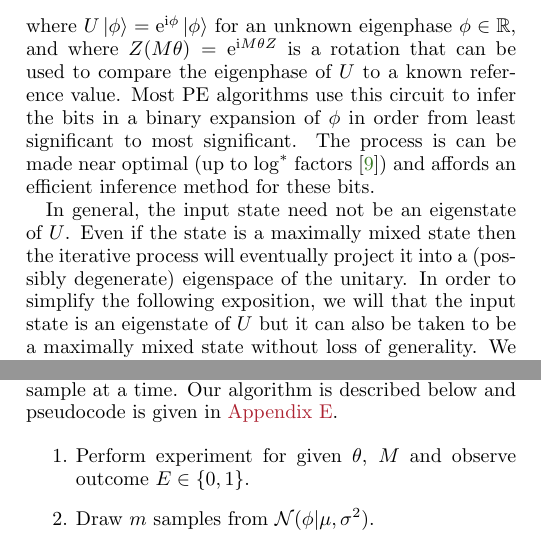
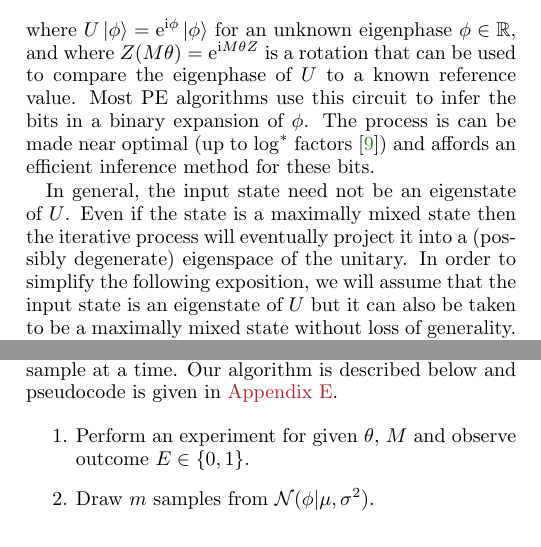
Before and after one commit to nathanwiebe2000/CREJAISTATS, a LaTeX paper (CRPE4/CRPE8.tex): two parts of the columns of pages 1 and 2 of 12, joined at a grey line, cut so that both start at the same text. Compiled offline with pdfLaTeX.

Commit message:
MERGED AGAIN MAYBE...

```diff
--- a/CRPE4/CRPE8.tex
+++ b/CRPE4/CRPE8.tex
@@ -210,11 +210,11 @@ where $U\ket{\phi} = \ee^{\ii\phi}\ket{\phi}$ for an unknown eigenphase $\phi \i
 and where $Z(M \theta) = \ee^{\ii M \theta Z}$ is a rotation that can be used to compare the eigenphase of $U$ to
 a known reference value.
 Most PE algorithms use this circuit to infer the bits
-in a binary expansion of $\phi$ in order from least significant to most significant.  The process is can be made near optimal (up to $\log^*$ factors~\cite{SHF14}) and
+in a binary expansion of $\phi$.  The process is can be made near optimal (up to $\log^*$ factors~\cite{SHF14}) and
 affords an efficient inference method for these bits.
 
 In general, the input state need not be an eigenstate of $U$.  Even if the state is a maximally mixed state then the iterative process will eventually project it into
-a (possibly degenerate) eigenspace of the unitary.  In order to simplify the following exposition, we will that the input state is an eigenstate of $U$ but it can also be taken
+a (possibly degenerate) eigenspace of the unitary.  In order to simplify the following exposition, we will assume that the input state is an eigenstate of $U$ but it can also be taken
 to be a maximally mixed state without loss of generality.  We will discuss this issue in greater detail in~\sec{track}.
 
 %Our work addresses these problems by not only providing a method for
@@ -332,7 +332,7 @@ Median errors for phase estimation in decohering systems for experiments constra
 
 
 \begin{enumerate}
-\item Perform experiment for given $\theta$, $M$ and observe outcome $E\in \{0,1\}$.
+\item Perform an experiment for given $\theta$, $M$ and observe outcome $E\in \{0,1\}$.
 \item Draw $m$ samples from $\mathcal{N}(\phi|\mu,\sigma^2)$.
 \item For each sample, $\phi_j$, assign $\phi_j$ to $\Phi_{\rm accept}$ with probability $P(E|\phi_j;\theta,M)/\kappa_E$, where $\kappa_E\in (0,1]$ is a constant s.t. $P(E|\phi_j;\theta,M)/\kappa_E\le 1$ for all $\phi_j,E$.
 \item Return $\mu = \mathbb{E}(\Phi_{\rm accept})$ and $\sigma =\sqrt{\mathbb{V}(\Phi_{\rm accept})}$.
```
Also changed, not shown: CRPE4/CRPE8.tex (2 more changed lines).
